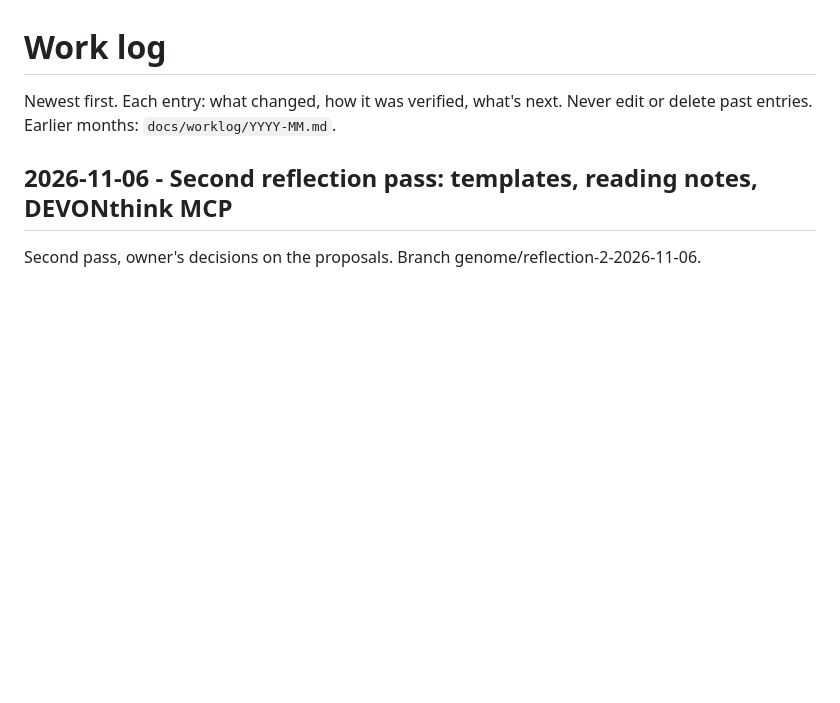
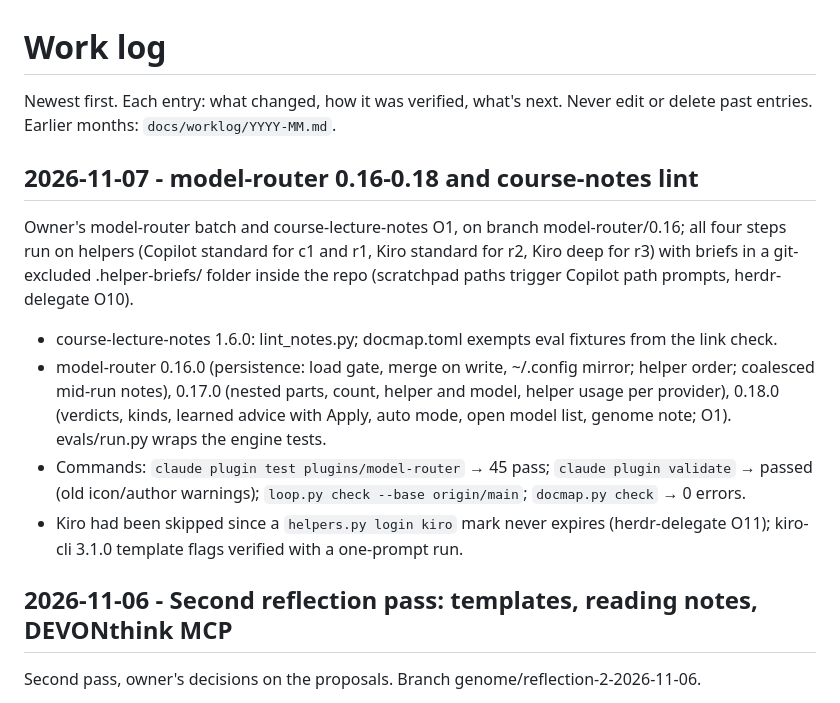
Before and after one commit to Horef/claude-plugins, a Markdown page: docs/WORKLOG.md, the part around the change. Rendered like a GitHub page; blank space fills up the shorter version.

Commit message:
docs: status and worklog for model-router 0.16-0.18
Co-Authored-By: Claude Opus 5.5 <noreply@anthropic.com>

```diff
--- a/docs/WORKLOG.md
+++ b/docs/WORKLOG.md
@@ -1,6 +1,14 @@
 # Work log
 Newest first. Each entry: what changed, how it was verified, what's next. Never edit or delete past entries.
 Earlier months: `docs/worklog/YYYY-MM.md`.
+
+## 2026-11-07 - model-router 0.16-0.18 and course-notes lint
+
+Owner's model-router batch and course-lecture-notes O1, on branch model-router/0.16; all four steps run on helpers (Copilot standard for c1 and r1, Kiro standard for r2, Kiro deep for r3) with briefs in a git-excluded .helper-briefs/ folder inside the repo (scratchpad paths trigger Copilot path prompts, herdr-delegate O10).
+- course-lecture-notes 1.6.0: lint_notes.py; docmap.toml exempts eval fixtures from the link check.
+- model-router 0.16.0 (persistence: load gate, merge on write, ~/.config mirror; helper order; coalesced mid-run notes), 0.17.0 (nested parts, count, helper and model, helper usage per provider), 0.18.0 (verdicts, kinds, learned advice with Apply, auto mode, open model list, genome note; O1). evals/run.py wraps the engine tests.
+- Commands: `claude plugin test plugins/model-router` → 45 pass; `claude plugin validate` → passed (old icon/author warnings); `loop.py check --base origin/main`; `docmap.py check` → 0 errors.
+- Kiro had been skipped since a `helpers.py login kiro` mark never expires (herdr-delegate O11); kiro-cli 3.1.0 template flags verified with a one-prompt run.
 
 ## 2026-11-06 - Second reflection pass: templates, reading notes, DEVONthink MCP
 
```
Also changed, not shown: docs/STATUS.md (+4 -3 lines).
